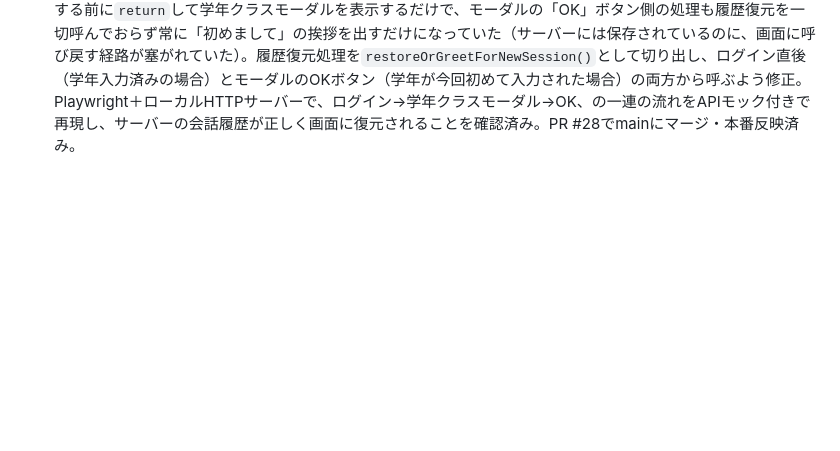
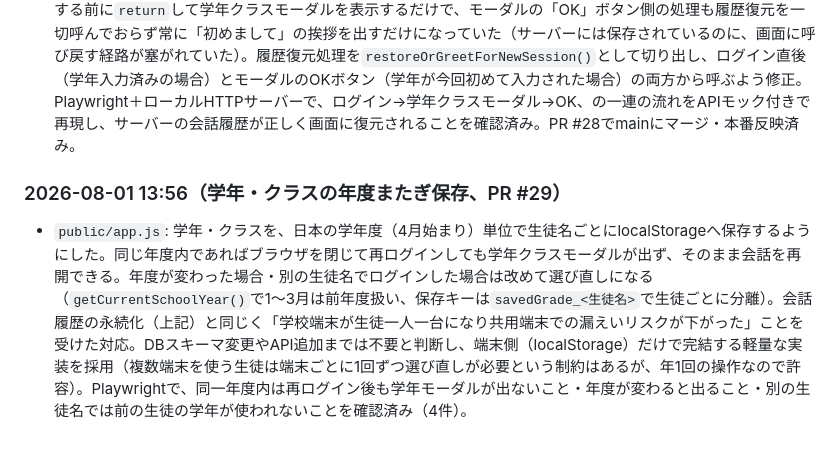
Before and after one commit to shodai840/juku-ai-chat, a Markdown page: model_notes.md, the part around the change. Rendered like a GitHub page; blank space fills up the shorter version.

Commit message:
model_notes.mdに学年・クラスの年度またぎ保存の変更履歴を追記

```diff
--- a/model_notes.md
+++ b/model_notes.md
@@ -333,3 +333,6 @@ APIキーなどの秘密情報は **Vercelの環境変数** に入れる（コ
   - PR #27でmainにマージ・本番反映（Supabase側は`messages`テーブル作成・`grant`をユーザーが事前にSQL実行）。
 - **副産物で発見したバグ**：ユーザーから「連立方程式を手書きで質問したら回答が文字化けした」との報告があり調査したところ、`\begin{cases}...\end{cases}`のように**複数行にまたがる**`$$...$$`が、`public/app.js`側の改行→`<br>`変換処理によって行ごとに別々のテキストノードへ分断されてしまい、KaTeXが`$$`〜`$$`のペアを同一テキストノード内に見つけられず、生のLaTeXソースがそのまま表示される不具合を発見・修正。単純な1行だけの`$\frac{a}{b}$`では改行を含まないため今まで表面化していなかった。数式部分（`$...$`・`$$...$$`）は改行ごと1つのテキストノードとして丸ごと保持し、地の文だけ改行を`<br>`に変換する`renderFormattedText()`に描画ロジックを再設計して解決。Playwrightで、修正前は生のLaTeXコードが表示されること・修正後は正しく`.katex-display`としてレンダリングされることを確認済み。PR #27に含めてマージ。
 - **さらに発覚した不具合（PR #28）**：会話履歴の復元機能を実際にブラウザを完全に閉じて再ログインするテストで検証したところ、復元されないケースが判明。学年・クラスもsessionStorage管理のため、ブラウザを閉じると会話履歴と一緒に消える。再ログイン直後、`afterLogin()`は学年未入力を検知すると履歴復元コードに到達する前に`return`して学年クラスモーダルを表示するだけで、モーダルの「OK」ボタン側の処理も履歴復元を一切呼んでおらず常に「初めまして」の挨拶を出すだけになっていた（サーバーには保存されているのに、画面に呼び戻す経路が塞がれていた）。履歴復元処理を`restoreOrGreetForNewSession()`として切り出し、ログイン直後（学年入力済みの場合）とモーダルのOKボタン（学年が今回初めて入力された場合）の両方から呼ぶよう修正。Playwright＋ローカルHTTPサーバーで、ログイン→学年クラスモーダル→OK、の一連の流れをAPIモック付きで再現し、サーバーの会話履歴が正しく画面に復元されることを確認済み。PR #28でmainにマージ・本番反映済み。
+
+### 2026-08-01 13:56（学年・クラスの年度またぎ保存、PR #29）
+- `public/app.js`: 学年・クラスを、日本の学年度（4月始まり）単位で生徒名ごとにlocalStorageへ保存するようにした。同じ年度内であればブラウザを閉じて再ログインしても学年クラスモーダルが出ず、そのまま会話を再開できる。年度が変わった場合・別の生徒名でログインした場合は改めて選び直しになる（`getCurrentSchoolYear()`で1〜3月は前年度扱い、保存キーは`savedGrade_<生徒名>`で生徒ごとに分離）。会話履歴の永続化（上記）と同じく「学校端末が生徒一人一台になり共用端末での漏えいリスクが下がった」ことを受けた対応。DBスキーマ変更やAPI追加までは不要と判断し、端末側（localStorage）だけで完結する軽量な実装を採用（複数端末を使う生徒は端末ごとに1回ずつ選び直しが必要という制約はあるが、年1回の操作なので許容）。Playwrightで、同一年度内は再ログイン後も学年モーダルが出ないこと・年度が変わると出ること・別の生徒名では前の生徒の学年が使われないことを確認済み（4件）。
```
